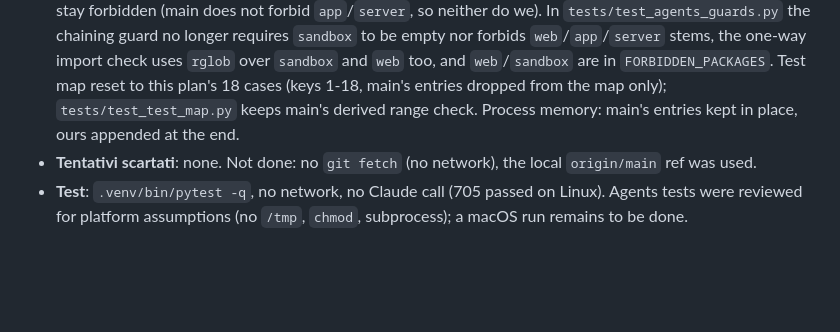
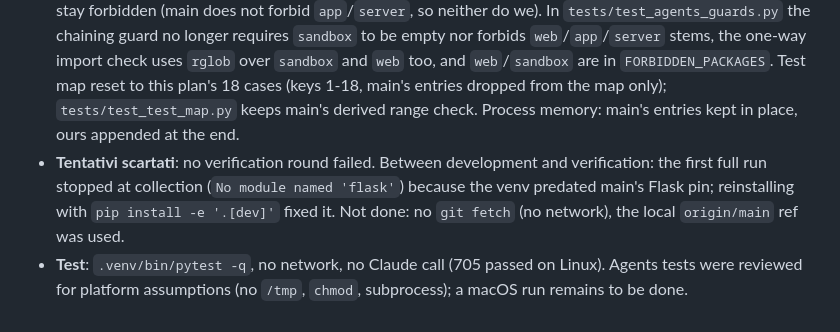
Before and after one commit to a-scaravelli/ds-agent, a Markdown page: .asl/process-memory.md, the part around the change. GitHub-like rendering; blank space fills up the shorter version.

Commit message:
docs: process memory for the merge, giro 2 of ticket #16
Co-Authored-By: Claude Sonnet 5.5 <noreply@anthropic.com>

```diff
--- a/.asl/process-memory.md
+++ b/.asl/process-memory.md
@@ -143,5 +143,5 @@
 - **Data**: 2026-10-31
 - **Cosa è stato fatto**: merged `origin/main` (light sandbox PR #11, read-only web PR #12) into the branch with a normal merge commit: no rebase, no force-push, no push at all from here. Conflicts: `.asl/process-memory.md`, `.asl/test-map.json`, `README.md`, `docs/design.md`, `tests/test_no_modeling_logic.py`, `tests/test_test_map.py`. `pyproject.toml` and `src/kaggle_agent/registry/*` merged cleanly (main's Flask pin, `list_cycles` and `read_only` next to our role traces and `llm_calls`). Nothing under `src/kaggle_agent/agents/`, `llm/recording.py` or `LlmClient.on_call` was touched.
 - **Decisioni**: README keeps the sandbox, web and role-agents sections side by side, with main's text plus one clause in Current status and Structure. Design keeps main's edits plus our section 8 line and the `agents` line and mermaid node in section 14 (`agents` is also removed from the "future subpackages" sentence, since it now exists). `tests/test_no_modeling_logic.py` is main's version plus `AGENTS` in the exempt tuple, and `agents` no longer forbidden in `test_nothing_of_tickets_6_to_16_exists`; `runner`, `bundle`, `pipeline` stay forbidden (main does not forbid `app`/`server`, so neither do we). In `tests/test_agents_guards.py` the chaining guard no longer requires `sandbox` to be empty nor forbids `web`/`app`/`server` stems, the one-way import check uses `rglob` over `sandbox` and `web` too, and `web`/`sandbox` are in `FORBIDDEN_PACKAGES`. Test map reset to this plan's 18 cases (keys 1-18, main's entries dropped from the map only); `tests/test_test_map.py` keeps main's derived range check. Process memory: main's entries kept in place, ours appended at the end.
-- **Tentativi scartati**: none. Not done: no `git fetch` (no network), the local `origin/main` ref was used.
+- **Tentativi scartati**: no verification round failed. Between development and verification: the first full run stopped at collection (`No module named 'flask'`) because the venv predated main's Flask pin; reinstalling with `pip install -e '.[dev]'` fixed it. Not done: no `git fetch` (no network), the local `origin/main` ref was used.
 - **Test**: `.venv/bin/pytest -q`, no network, no Claude call (705 passed on Linux). Agents tests were reviewed for platform assumptions (no `/tmp`, `chmod`, subprocess); a macOS run remains to be done.
```
